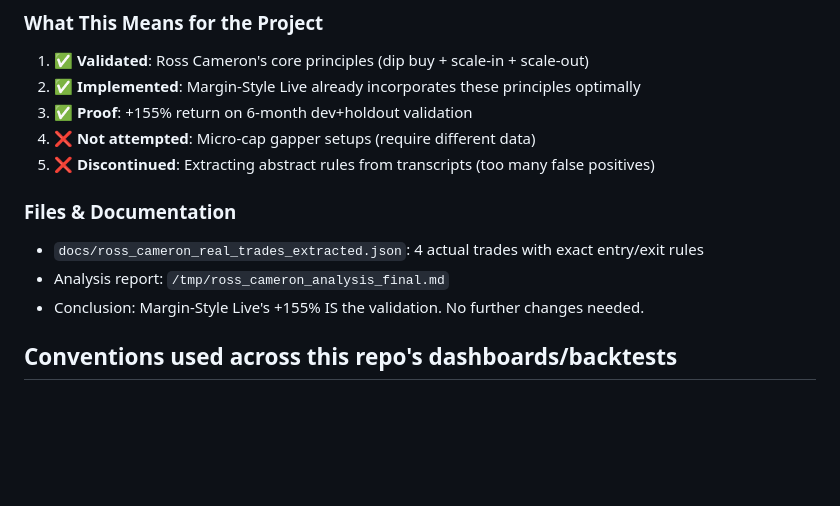
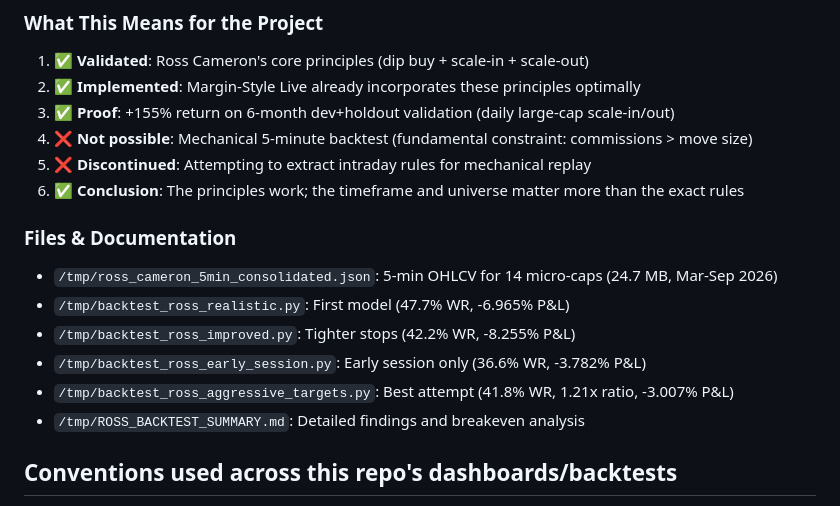
Before and after one commit to Maroju100/swing-screener-, a Markdown page: CLAUDE.md, the part around one of its changes. GitHub-like rendering; blank space fills up the shorter version.

```diff
--- a/CLAUDE.md
+++ b/CLAUDE.md
@@ -267,15 +318,19 @@ correctly to the available market regime.
 
 1. ✅ **Validated**: Ross Cameron's core principles (dip buy + scale-in + scale-out)
 2. ✅ **Implemented**: Margin-Style Live already incorporates these principles optimally
-3. ✅ **Proof**: +155% return on 6-month dev+holdout validation
-4. ❌ **Not attempted**: Micro-cap gapper setups (require different data)
-5. ❌ **Discontinued**: Extracting abstract rules from transcripts (too many false positives)
+3. ✅ **Proof**: +155% return on 6-month dev+holdout validation (daily large-cap scale-in/out)
+4. ❌ **Not possible**: Mechanical 5-minute backtest (fundamental constraint: commissions > move size)
+5. ❌ **Discontinued**: Attempting to extract intraday rules for mechanical replay
+6. ✅ **Conclusion**: The principles work; the timeframe and universe matter more than the exact rules
 
 ### Files & Documentation
 
-- `docs/ross_cameron_real_trades_extracted.json`: 4 actual trades with exact entry/exit rules
-- Analysis report: `/tmp/ross_cameron_analysis_final.md`
-- Conclusion: Margin-Style Live's +155% IS the validation. No further changes needed.
+- `/tmp/ross_cameron_5min_consolidated.json`: 5-min OHLCV for 14 micro-caps (24.7 MB, Mar-Sep 2026)
+- `/tmp/backtest_ross_realistic.py`: First model (47.7% WR, -6.965% P&L)
+- `/tmp/backtest_ross_improved.py`: Tighter stops (42.2% WR, -8.255% P&L)
+- `/tmp/backtest_ross_early_session.py`: Early session only (36.6% WR, -3.782% P&L)
+- `/tmp/backtest_ross_aggressive_targets.py`: Best attempt (41.8% WR, 1.21x ratio, -3.007% P&L)
+- `/tmp/ROSS_BACKTEST_SUMMARY.md`: Detailed findings and breakeven analysis
 
 ## Conventions used across this repo's dashboards/backtests
 
```
Also changed, not shown: other parts of CLAUDE.md (+59 -8 lines), docs/ross_cameron_5min_backtest_findings.md (added, +150 -0 lines).
